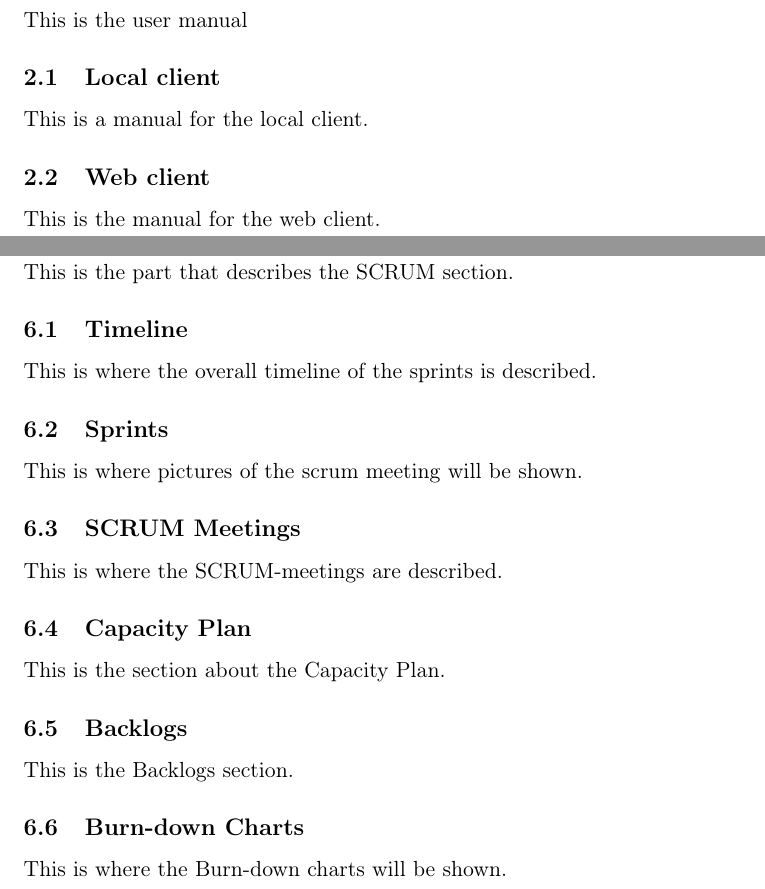
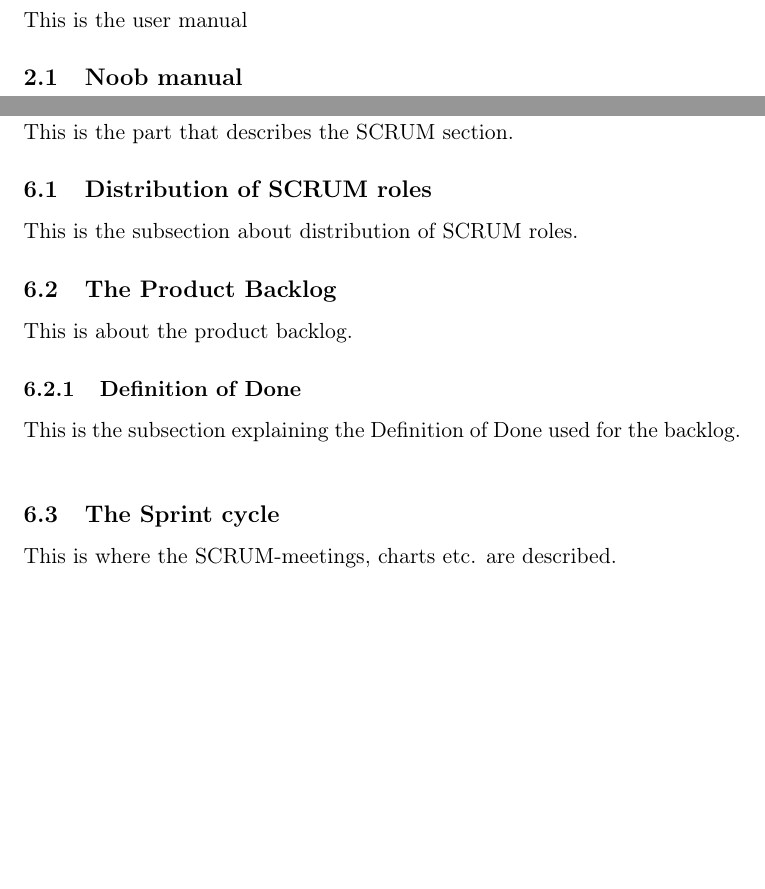
Before and after one commit to czepluch/SliceOfPie, a LaTeX document (report/report.tex, which reads report/SCRUM/backlogs.tex, report/SCRUM/burn_down_charts.tex, report/SCRUM/capacity_plan.tex): two parts of pages 4 and 8 of 13, joined at a grey line, cut so that both start at the same text, the shorter picture padded with empty space. Compiled offline with pdfLaTeX.

Commit message:
Added basic scrum report layout

```diff
--- a/report/SCRUM/backlogs.tex
+++ /dev/null
@@ -1 +0,0 @@
-This is the Backlogs section.
--- a/report/SCRUM/burn_down_charts.tex
+++ /dev/null
@@ -1 +0,0 @@
-This is where the Burn-down charts will be shown.
--- a/report/SCRUM/capacity_plan.tex
+++ /dev/null
@@ -1 +0,0 @@
-This is the section about the Capacity Plan.
--- /dev/null
+++ b/report/SCRUM/definition_of_done.tex
@@ -0,0 +1 @@
+This is the subsection explaining the Definition of Done used for the backlog.
--- /dev/null
+++ b/report/SCRUM/distribution_of_scrum_roles.tex
@@ -0,0 +1 @@
+This is the subsection about distribution of SCRUM roles.
--- a/report/SCRUM/meetings.tex
+++ /dev/null
@@ -1 +0,0 @@
-This is where the SCRUM-meetings are described.
--- a/report/SCRUM/sprints.tex
+++ /dev/null
@@ -1 +0,0 @@
-This is where pictures of the scrum meeting will be shown.
--- /dev/null
+++ b/report/SCRUM/the_product_backlog.tex
@@ -0,0 +1 @@
+This is about the product backlog.
--- /dev/null
+++ b/report/SCRUM/the_sprint_cycle.tex
@@ -0,0 +1 @@
+This is where the SCRUM-meetings, charts etc. are described.
--- a/report/SCRUM/timeline.tex
+++ /dev/null
@@ -1 +0,0 @@
-This is where the overall timeline of the sprints is described.
--- a/report/report.tex
+++ b/report/report.tex
@@ -43,11 +43,10 @@ December 17, 2012 \end{flushleft}
 \section{User manual}
 \include*{User_manual/main}
 
-\subsection{Local client}
-\include*{User_manual/local}
-
-\subsection{Web client}
-\include*{User_manual/web}
+% This is how a subsection is created.
+\subsection{Noob manual}
+% Not really sure what this does or if neccessary. \label{sec:User manual}
+\include*{User_manual/noob}
 
 \pagebreak
 \section{Software Analysis}
@@ -99,23 +98,17 @@ December 17, 2012 \end{flushleft}
 \section{SCRUM}
 \include*{SCRUM/main}
 
-\subsection{Timeline}
-\include*{SCRUM/timeline}
+\subsection{Distribution of SCRUM roles}
+\include*{SCRUM/distribution_of_scrum_roles}
 
-\subsection{Sprints}
-\include*{SCRUM/sprints}
+\subsection{The Product Backlog}
+\include*{SCRUM/the_product_backlog}
 
-\subsection{SCRUM Meetings}
-\include*{SCRUM/meetings}
+\subsubsection{Definition of Done}
+\include*{SCRUM/definition_of_done}
 
-\subsection{Capacity Plan}
-\include*{SCRUM/capacity_plan}
-
-\subsection{Backlogs}
-\include*{SCRUM/backlogs}
-
-\subsection{Burn-down Charts}
-\include*{SCRUM/burn_down_charts}
+\subsection{The Sprint cycle}
+\include*{SCRUM/the_sprint_cycle}
 
 \pagebreak
 \section{Testing}
```
